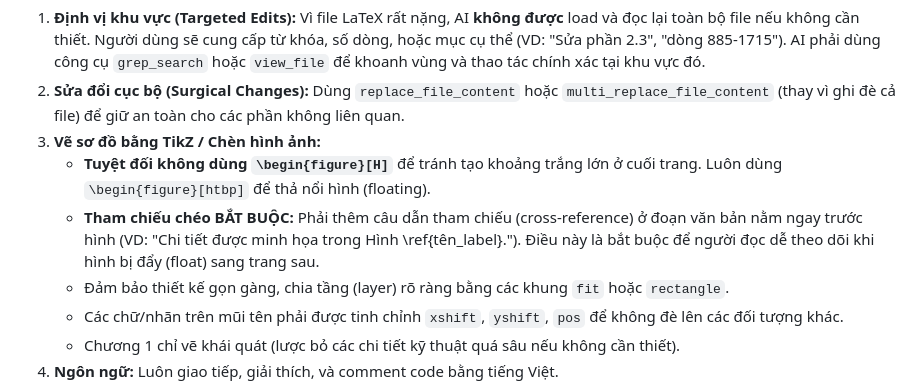
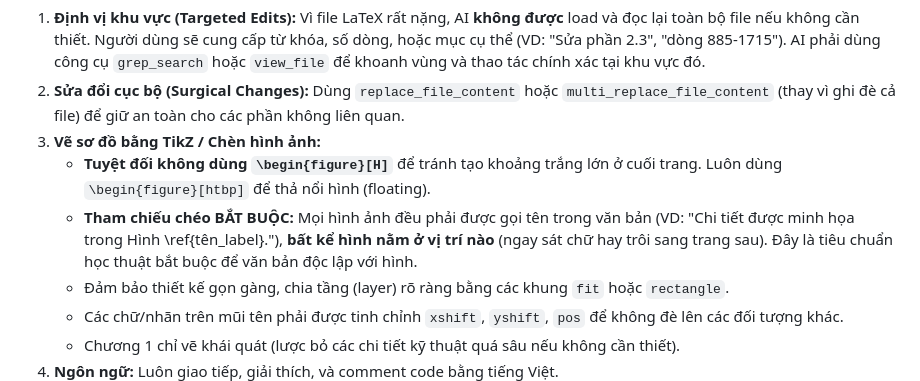
Before and after one commit to truongxuantxa-stack/gfgf, a Markdown page: claude.md, the part around the change. Rendered like a GitHub page.

Commit message:
docs(rules): Sửa lại ngữ nghĩa quy tắc tham chiếu chéo hình ảnh mang tính tuyệt đối trong mọi trường hợp

```diff
--- a/claude.md
+++ b/claude.md
@@ -28,7 +28,7 @@
 2. **Sửa đổi cục bộ (Surgical Changes):** Dùng `replace_file_content` hoặc `multi_replace_file_content` (thay vì ghi đè cả file) để giữ an toàn cho các phần không liên quan.
 3. **Vẽ sơ đồ bằng TikZ / Chèn hình ảnh:**
    - **Tuyệt đối không dùng `\begin{figure}[H]`** để tránh tạo khoảng trắng lớn ở cuối trang. Luôn dùng `\begin{figure}[htbp]` để thả nổi hình (floating).
-   - **Tham chiếu chéo BẮT BUỘC:** Phải thêm câu dẫn tham chiếu (cross-reference) ở đoạn văn bản nằm ngay trước hình (VD: "Chi tiết được minh họa trong Hình \ref{tên_label}."). Điều này là bắt buộc để người đọc dễ theo dõi khi hình bị đẩy (float) sang trang sau.
+   - **Tham chiếu chéo BẮT BUỘC:** Mọi hình ảnh đều phải được gọi tên trong văn bản (VD: "Chi tiết được minh họa trong Hình \ref{tên_label}."), **bất kể hình nằm ở vị trí nào** (ngay sát chữ hay trôi sang trang sau). Đây là tiêu chuẩn học thuật bắt buộc để văn bản độc lập với hình.
    - Đảm bảo thiết kế gọn gàng, chia tầng (layer) rõ ràng bằng các khung `fit` hoặc `rectangle`.
    - Các chữ/nhãn trên mũi tên phải được tinh chỉnh `xshift`, `yshift`, `pos` để không đè lên các đối tượng khác.
    - Chương 1 chỉ vẽ khái quát (lược bỏ các chi tiết kỹ thuật quá sâu nếu không cần thiết).
```
